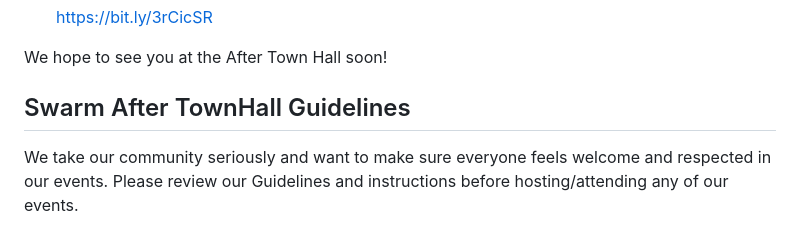
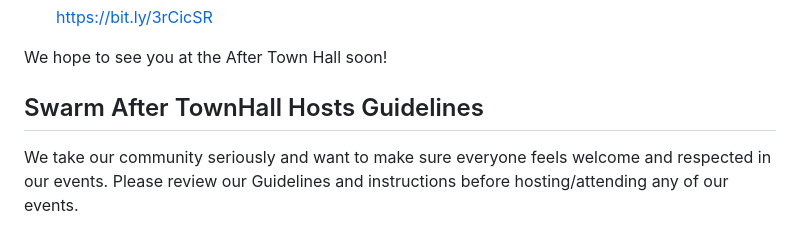
Before and after one commit to swarm-press/swarm-ath-main, a Markdown page: README.md, the part around the change. GitHub-like rendering.

Commit message:
Update README.md#

```diff
--- a/README.md
+++ b/README.md
@@ -59,7 +59,7 @@ Are you interested in participating in the weekly Catalyst Swarm After Town Hall
 
 We hope to see you at the After Town Hall soon!
 
-## Swarm After TownHall Guidelines
+## Swarm After TownHall Hosts Guidelines
 We take our community seriously and want to make sure everyone feels welcome and respected in our events.
 Please review our Guidelines and instructions before hosting/attending any of our events.
 
```
